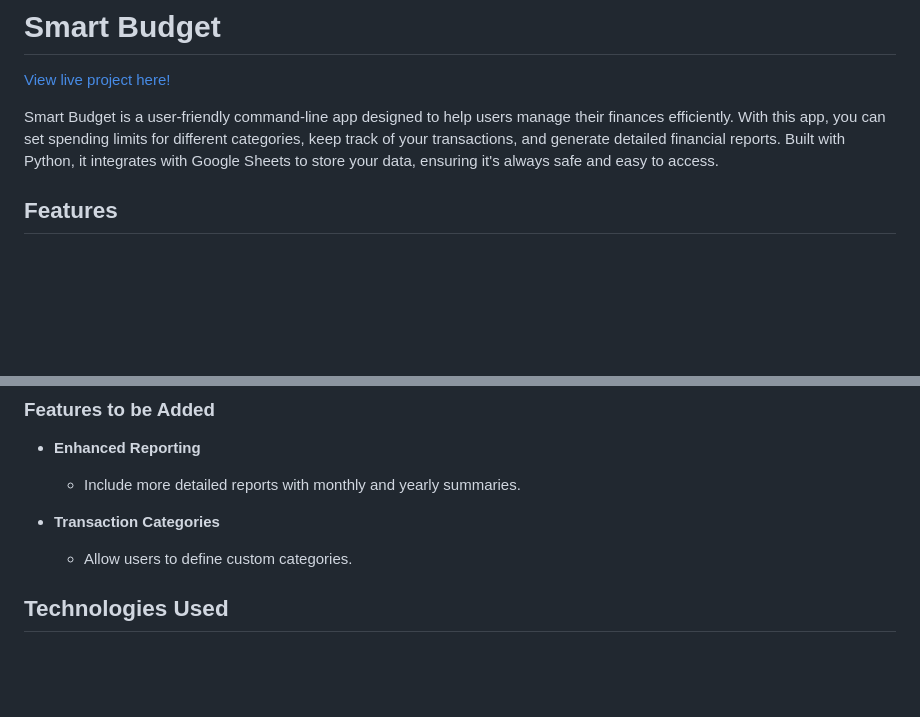
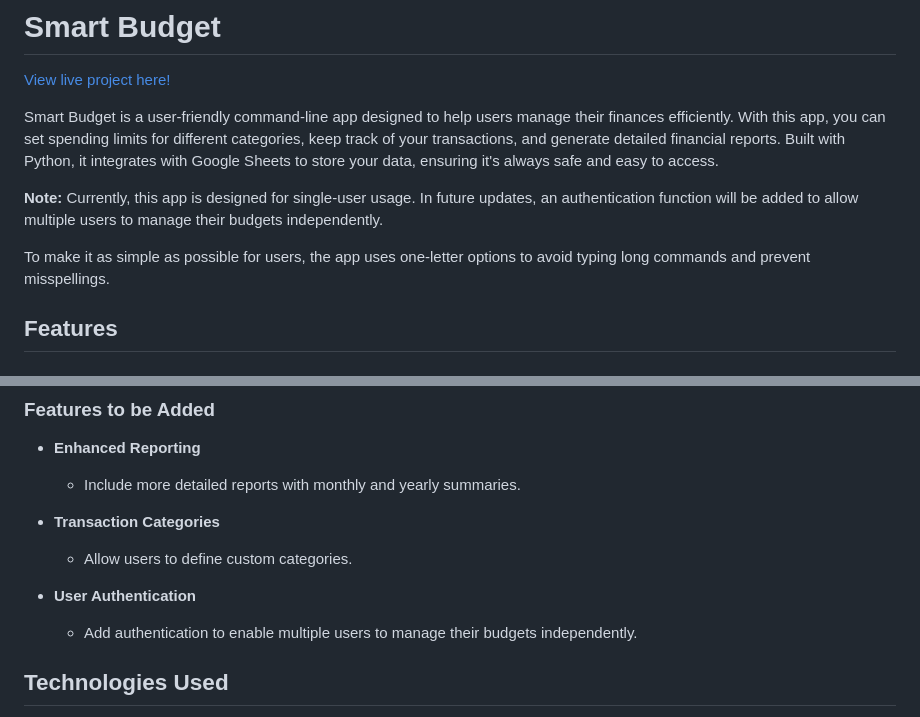
Before and after one commit to Dimmanzo/smart-budget, a Markdown page: README.md, 2 parts joined by grey strips. Drawn GitHub-style; blank space fills up the shorter version.

Commit message:
Readme.md improvements.

```diff
--- a/README.md
+++ b/README.md
@@ -5,6 +5,10 @@
 Smart Budget is a user-friendly command-line app designed to help users manage their finances efficiently.
 With this app, you can set spending limits for different categories, keep track of your transactions, and generate detailed financial reports.
 Built with Python, it integrates with Google Sheets to store your data, ensuring it's always safe and easy to access.
+
+__Note:__ Currently, this app is designed for single-user usage. In future updates, an authentication function will be added to allow multiple users to manage their budgets independently.
+
+To make it as simple as possible for users, the app uses one-letter options to avoid typing long commands and prevent misspellings.
 
 ## Features
 
@@ -47,6 +51,9 @@ Built with Python, it integrates with Google Sheets to store your data, ensuring
 
 - __Transaction Categories__
   - Allow users to define custom categories.
+
+- __User Authentication__
+  - Add authentication to enable multiple users to manage their budgets independently.
 
 ## Technologies Used
 
```
